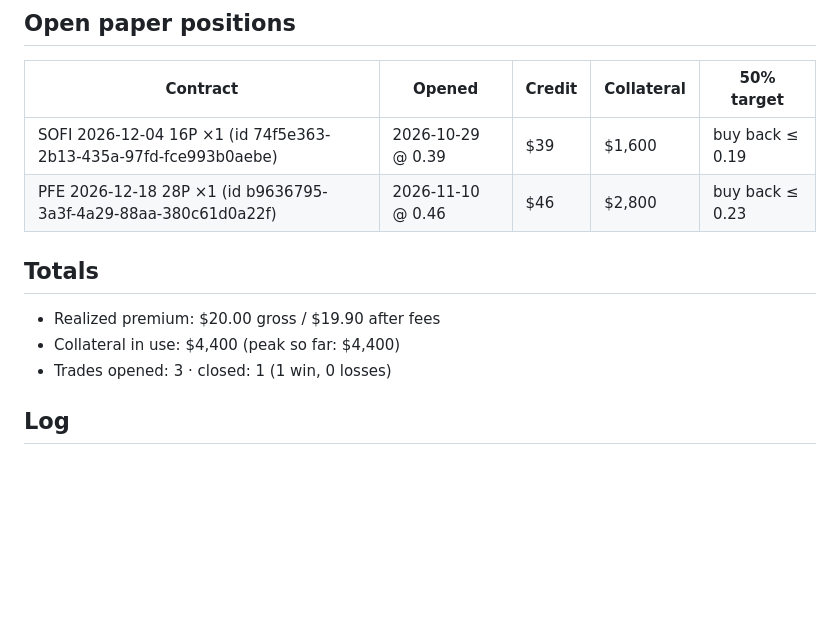
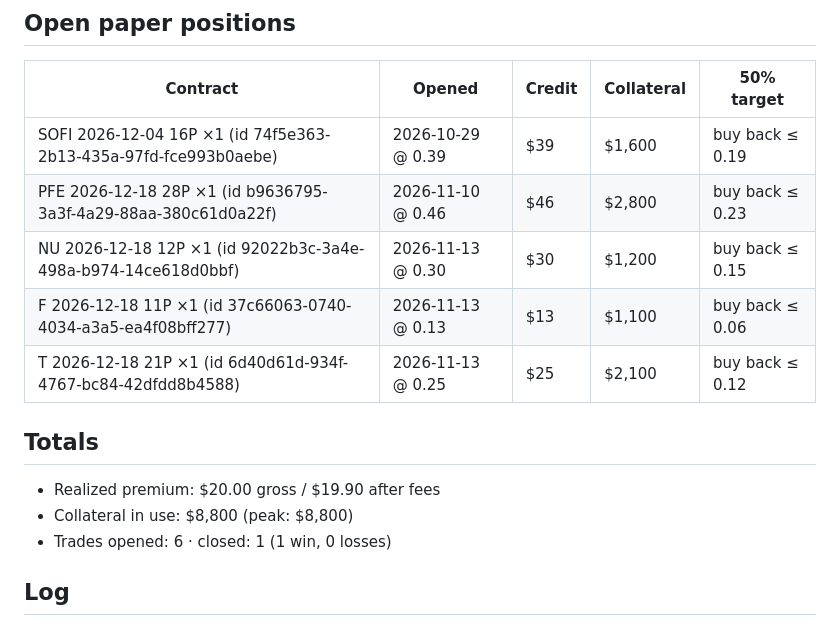
Before and after one commit to usernamedddddd/Claude-, a Markdown page: options-wheel/watch/journal.md, the part around one of its changes. GitHub-like rendering; blank space fills up the shorter version.

Commit message:
Wheel watch: 2026-11-13 last run (STO NU/F/T Dec 18 puts) + final review
Co-Authored-By: Claude Opus 5.5 <noreply@anthropic.com>
Claude-Session: https://claude.ai/code/session_01B4JzvBZPZ7acZs3GW2xTg4

```diff
--- a/options-wheel/watch/journal.md
+++ b/options-wheel/watch/journal.md
@@ -11,12 +11,15 @@ Test window: 2026-10-19 → 2026-11-13, one run per trading day at ~10:22 ET.
 |---|---|---|---|---|
 | SOFI 2026-12-04 16P ×1 (id 74f5e363-2b13-435a-97fd-fce993b0aebe) | 2026-10-29 @ 0.39 | $39 | $1,600 | buy back ≤ 0.19 |
 | PFE 2026-12-18 28P ×1 (id b9636795-3a3f-4a29-88aa-380c61d0a22f) | 2026-11-10 @ 0.46 | $46 | $2,800 | buy back ≤ 0.23 |
+| NU 2026-12-18 12P ×1 (id 92022b3c-3a4e-498a-b974-14ce618d0bbf) | 2026-11-13 @ 0.30 | $30 | $1,200 | buy back ≤ 0.15 |
+| F 2026-12-18 11P ×1 (id 37c66063-0740-4034-a3a5-ea4f08bff277) | 2026-11-13 @ 0.13 | $13 | $1,100 | buy back ≤ 0.06 |
+| T 2026-12-18 21P ×1 (id 6d40d61d-934f-4767-bc84-42dfdd8b4588) | 2026-11-13 @ 0.25 | $25 | $2,100 | buy back ≤ 0.12 |
 
 ## Totals
 
 - Realized premium: $20.00 gross / $19.90 after fees
-- Collateral in use: $4,400 (peak so far: $4,400)
-- Trades opened: 3 · closed: 1 (1 win, 0 losses)
+- Collateral in use: $8,800 (peak: $8,800)
+- Trades opened: 6 · closed: 1 (1 win, 0 losses)
 
 ## Log
 
```
Also changed, not shown: other parts of options-wheel/watch/journal.md (+54 -0 lines).
